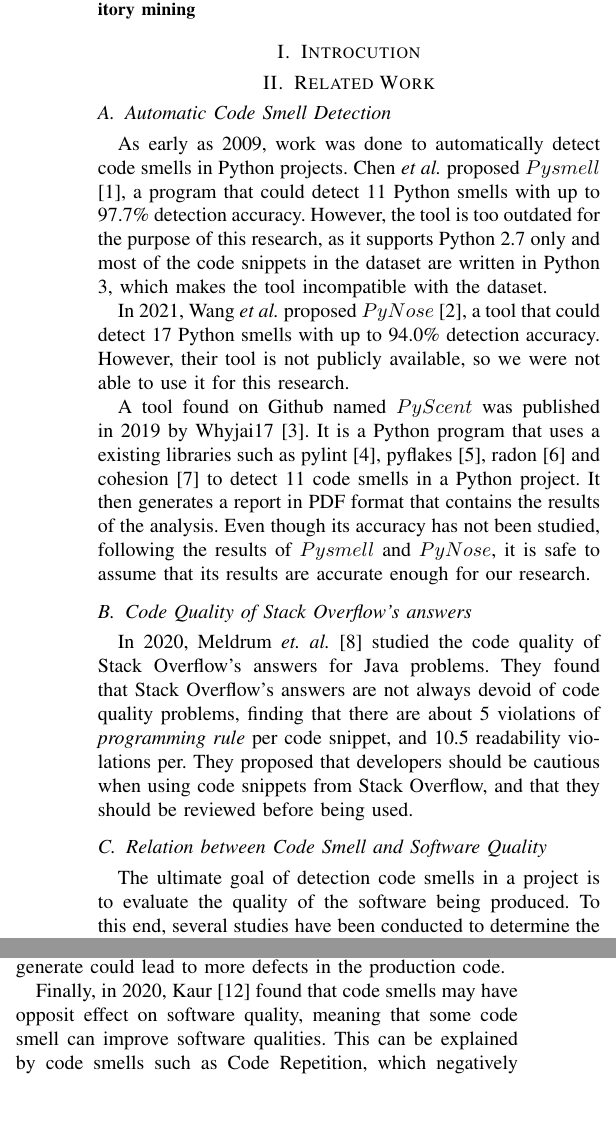
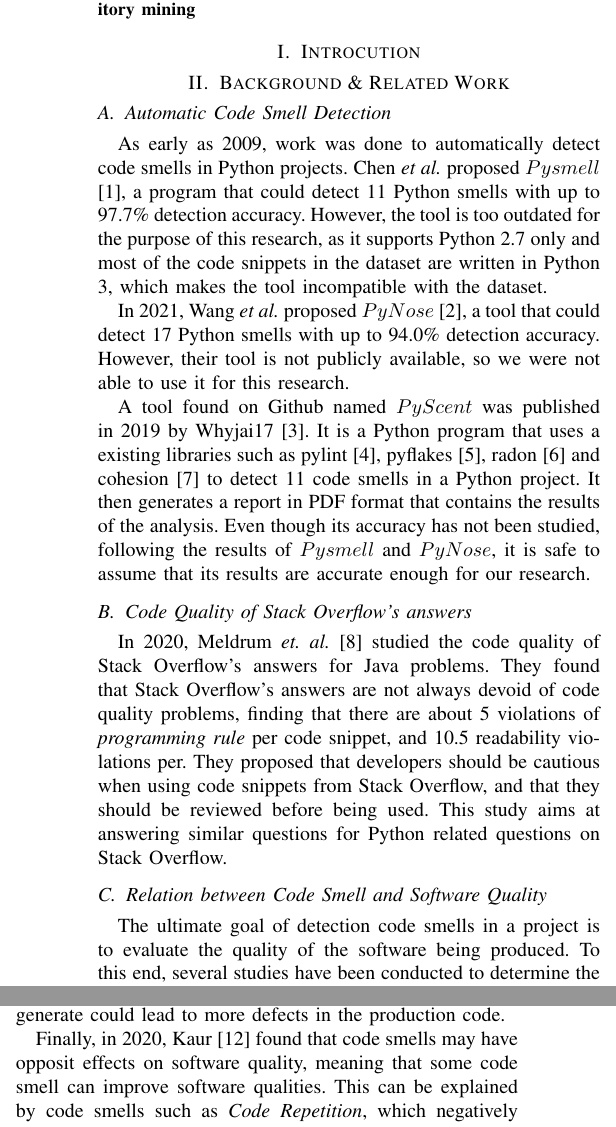
Before and after one commit to ThomasTrepanier/log6307-final-project, a LaTeX paper (report/report-trepanier.tex, which reads report/sections/02-related-work.tex): two parts of the columns of page 1 of 4, joined at a grey line, cut so that both start at the same text, the shorter picture padded with empty space. Compiled offline with pdfLaTeX; a missing font is replaced by an installed copy or a similar font; a LaTeX package or settings file that is missing is left out.

Commit message:
related work tuning

```diff
--- a/report/sections/02-related-work.tex
+++ b/report/sections/02-related-work.tex
@@ -1,5 +1,5 @@
 
-\section{Related Work}
+\section{Background \& Related Work}
 \label{sec:related-work}
 \subsection{Automatic Code Smell Detection}
 \label{sec:related-work-automatic-code-smell-detection}
@@ -11,7 +11,7 @@ A tool found on Github named $PyScent$ was published in 2019 by Whyjai17 \cite{p
 
 \subsection{Code Quality of Stack Overflow's answers}
 \label{sec:related-work-code-quality-of-stack-overflow-answers}
-In 2020, Meldrum \textit{et. al.} \cite{meldrum-2020} studied the code quality of Stack Overflow's answers for Java problems. They found that Stack Overflow's answers are not always devoid of code quality problems, finding that there are about 5 violations of \textit{programming rule} per code snippet, and 10.5 readability violations per. They proposed that developers should be cautious when using code snippets from Stack Overflow, and that they should be reviewed before being used.
+In 2020, Meldrum \textit{et. al.} \cite{meldrum-2020} studied the code quality of Stack Overflow's answers for Java problems. They found that Stack Overflow's answers are not always devoid of code quality problems, finding that there are about 5 violations of \textit{programming rule} per code snippet, and 10.5 readability violations per. They proposed that developers should be cautious when using code snippets from Stack Overflow, and that they should be reviewed before being used. This study aims at answering similar questions for Python related questions on Stack Overflow.
 
 \subsection{Relation between Code Smell and Software Quality}
 \label{sec:related-work-relation-between-code-smell-and-software-quality}
@@ -21,4 +21,4 @@ In 2012, Yamashita and Moonen \cite{yamashita-2012} studied if code smells refle
 
 Furthermore, in 2018, Spadini \textit{et al.} \cite{spadini-2018} studied the relation between test smells and software quality. They found that test smells lead to more defect-prone production code. Knowing that ChatGPT and other AI code assistants, such as Github Copilot \cite{github-copilot}, are often relied on when writing unit tests, it is important to keep this result in mind as the code smells they generate could lead to more defects in the production code.
 
-Finally, in 2020, Kaur \cite{kaur-2020} found that code smells may have opposit effect on software quality, meaning that some code smell can improve software qualities. This can be explained by code smells such as Code Repetition, which negatively impacts the maintainability of the code base, but can also lead to faster ande more performant code. This result is important to keep in mind, as it could mean that some code smells found in ChatGPT's answers could have a positive impact on the software quality of the code base they are integrated in.
+Finally, in 2020, Kaur \cite{kaur-2020} found that code smells may have opposit effects on software quality, meaning that some code smell can improve software qualities. This can be explained by code smells such as \textit{Code Repetition}, which negatively impacts the maintainability of the code base, but can also lead to faster ande more performant code. This result is important to keep in mind, as it could mean that some code smells found in ChatGPT's answers could have a positive impact on the software quality of the code base they are integrated in.
```
Also changed, not shown: report/report-trepanier.pdf, 5 other files.
